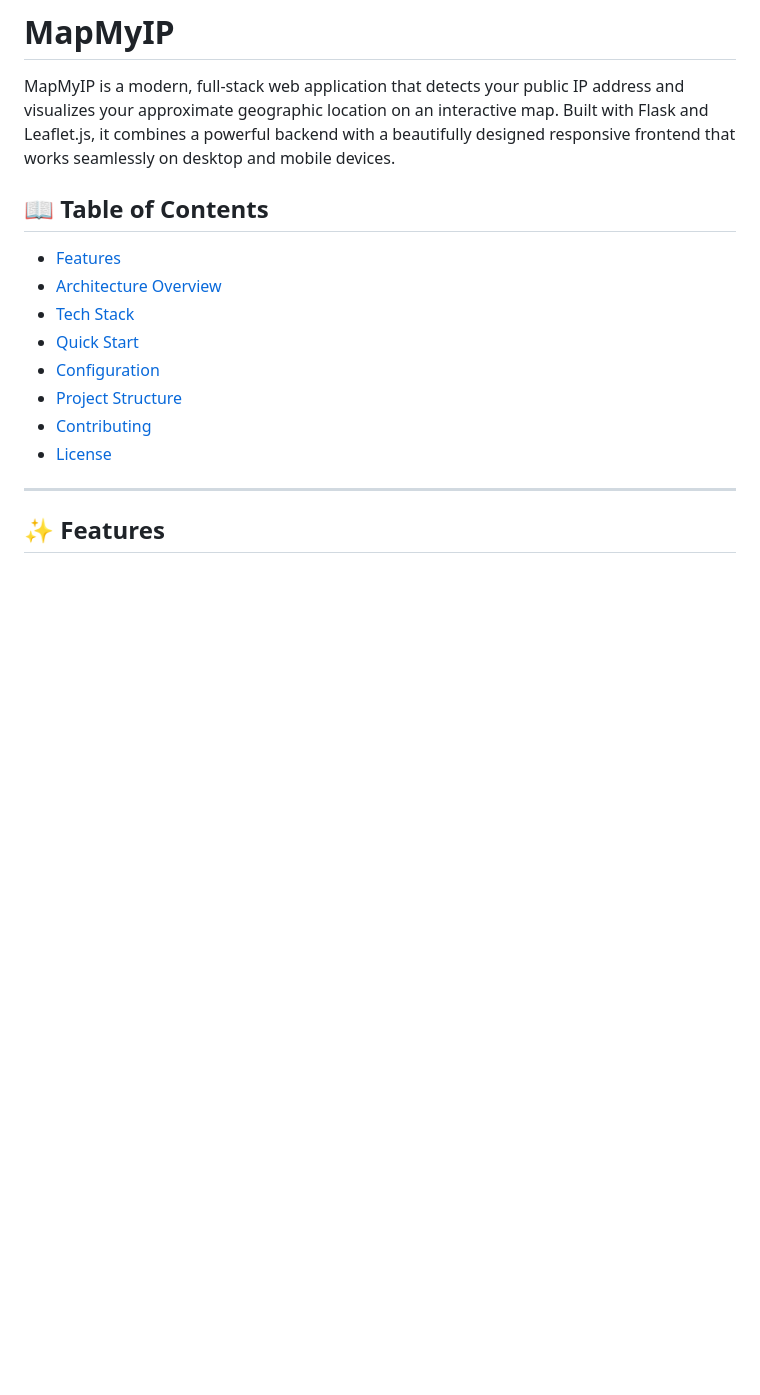
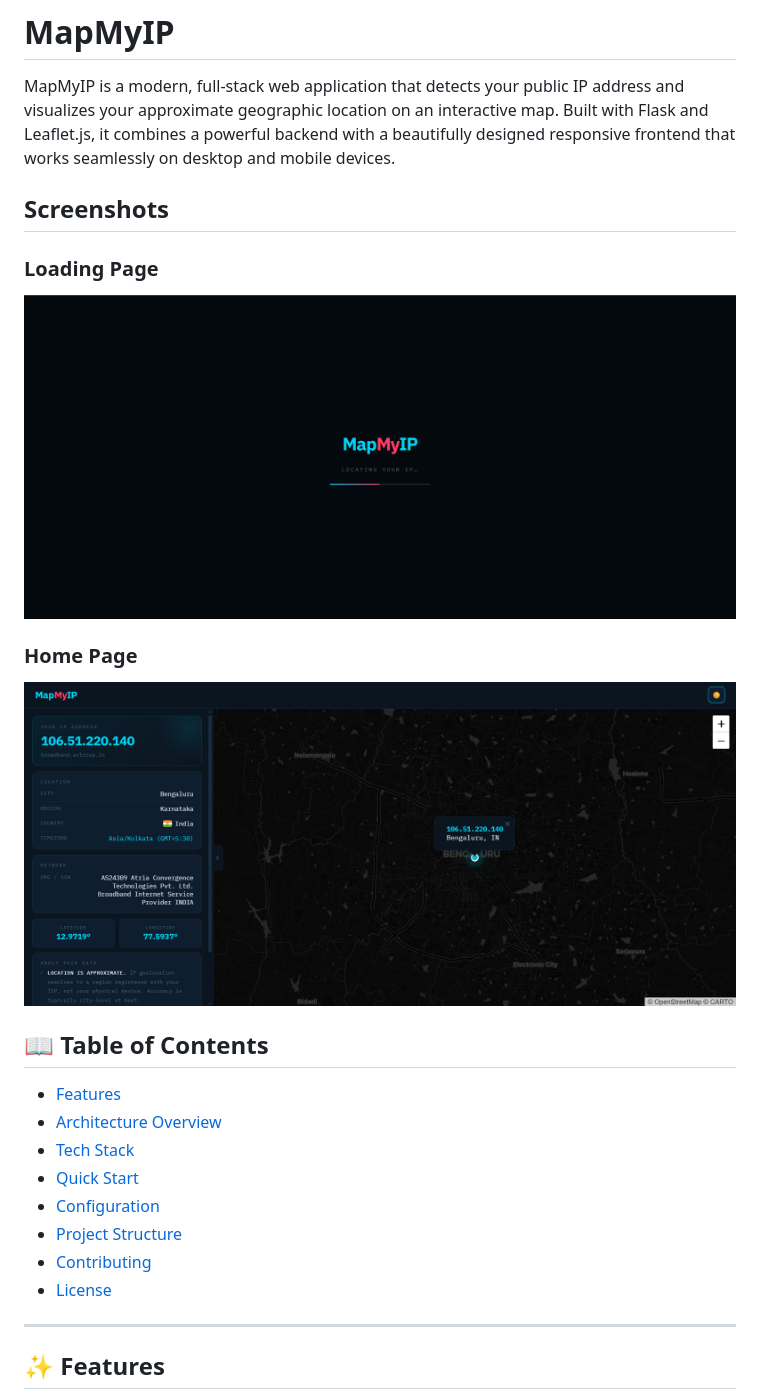
Before and after one commit to AdityaKarun/mapmyip, a Markdown page: README.md, the part around one of its changes. GitHub-like rendering; pictures changed too: assets/preview_01.png (added), assets/preview_02.png (added); blank space fills up the shorter version.

```diff
--- a/README.md
+++ b/README.md
@@ -1,6 +1,14 @@
 # MapMyIP
 
 MapMyIP is a modern, full-stack web application that detects your public IP address and visualizes your approximate geographic location on an interactive map. Built with Flask and Leaflet.js, it combines a powerful backend with a beautifully designed responsive frontend that works seamlessly on desktop and mobile devices.
+
+## Screenshots
+
+### Loading Page
+![Loading Screen Preview](assets/preview_01.png)
+
+### Home Page
+![Home Page Preview](assets/preview_02.png)
 
 ## 📖 Table of Contents
 
```
Also changed, not shown: other parts of README.md (+75 -36 lines).
